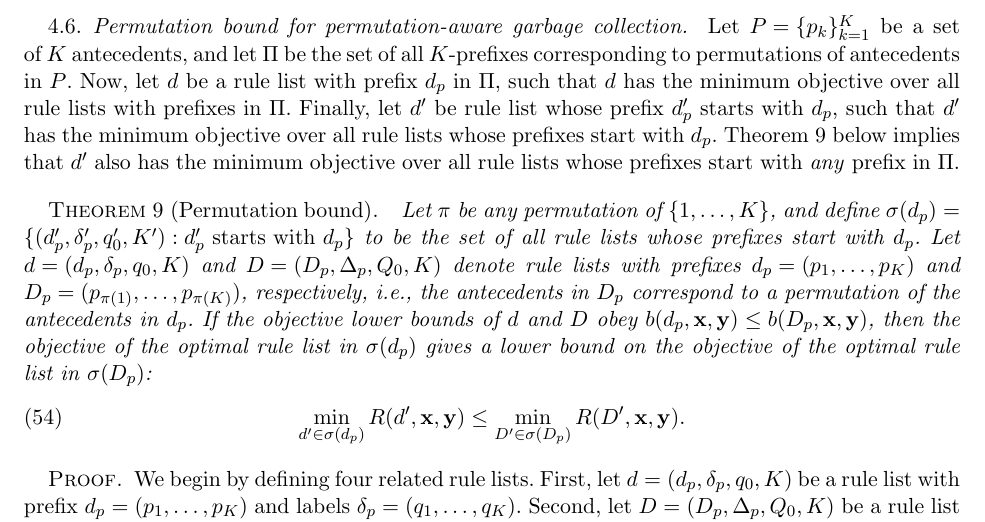
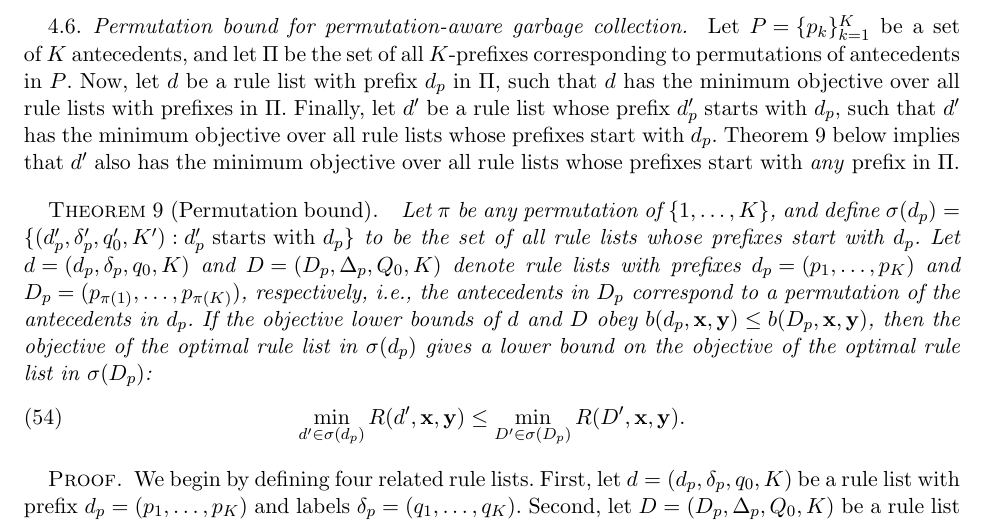
Before and after one commit to nlarusstone/corels-test, a LaTeX document (paper/arxiv.tex, which reads paper/content.tex): part of page 15 of 22, cut so that both start at the same text. Compiled offline with pdfLaTeX.

Commit message:
Cynthia: typo in permutation bound intro

```diff
--- a/paper/content.tex
+++ b/paper/content.tex
@@ -1272,9 +1272,9 @@ Now, let~$\RL$ be a rule list with prefix~$\Prefix$ in~$\Pi$,
 such that~$\RL$ has the minimum objective over all rule lists
 with prefixes in~$\Pi$.
 %
-Finally, let~$\RL'$ be rule list whose prefix~$\Prefix'$ starts with~$\Prefix$,
-such that~$\RL'$ has the minimum objective over all rule lists
-whose prefixes start with~$\Prefix$.
+Finally, let~$\RL'$ be a rule list whose prefix~$\Prefix'$
+starts with~$\Prefix$, such that~$\RL'$ has the minimum objective
+over all rule lists whose prefixes start with~$\Prefix$.
 %
 Theorem~\ref{thm:permutation} below implies that~$\RL'$
 also has the minimum objective over all rule lists whose
```
